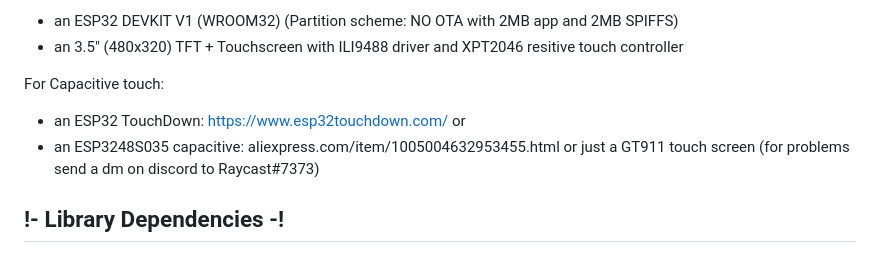
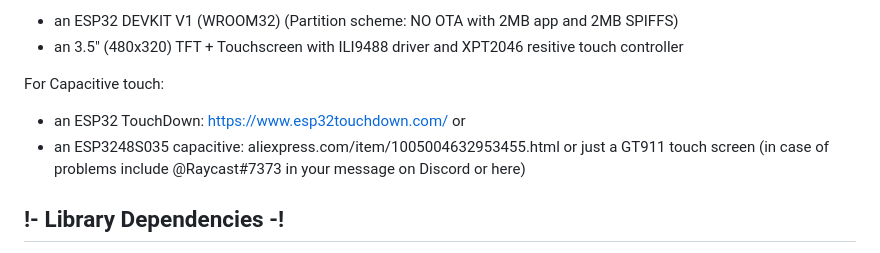
Before and after one commit to DustinWatts/FreeTouchDeck, a Markdown page: README.md, the part around the change. Rendered like a GitHub page.

Commit message:
Change some text
Changed `for problems send a dm on discord to Raycast#7373` to `in case of problems include @Raycast#7373 in your message on Discord or here`

```diff
--- a/README.md
+++ b/README.md
@@ -53,7 +53,7 @@ For Capacitive touch:
 - an ESP32 TouchDown: https://www.esp32touchdown.com/
 or
 - an ESP3248S035 capacitive: aliexpress.com/item/1005004632953455.html
-or just a GT911 touch screen (for problems send a dm on discord to Raycast#7373)
+or just a GT911 touch screen (in case of problems include @Raycast#7373 in your message on Discord or here)
 
 ## !- Library Dependencies -!
 - Adafruit-GFX-Library (tested with version 1.10.4), available through Library Manager
```
